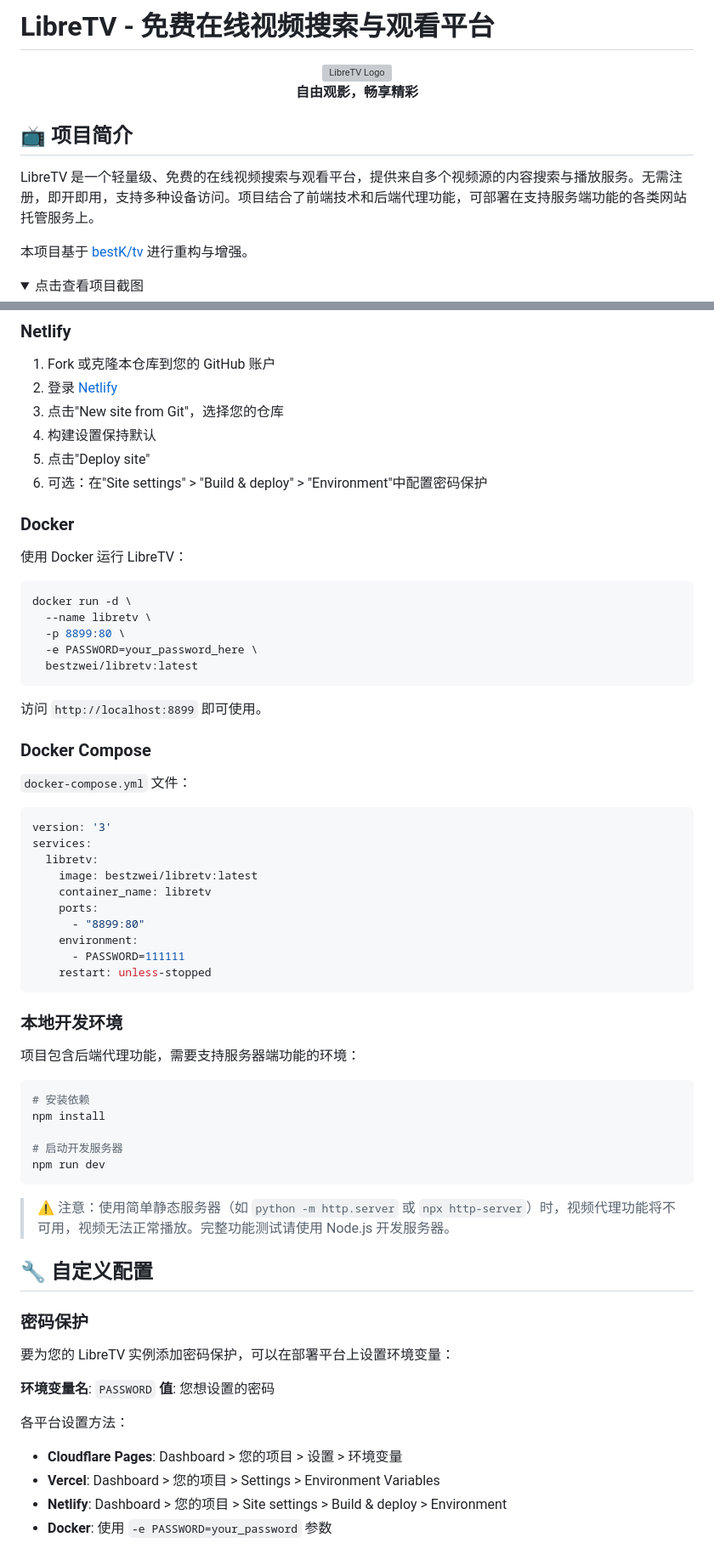
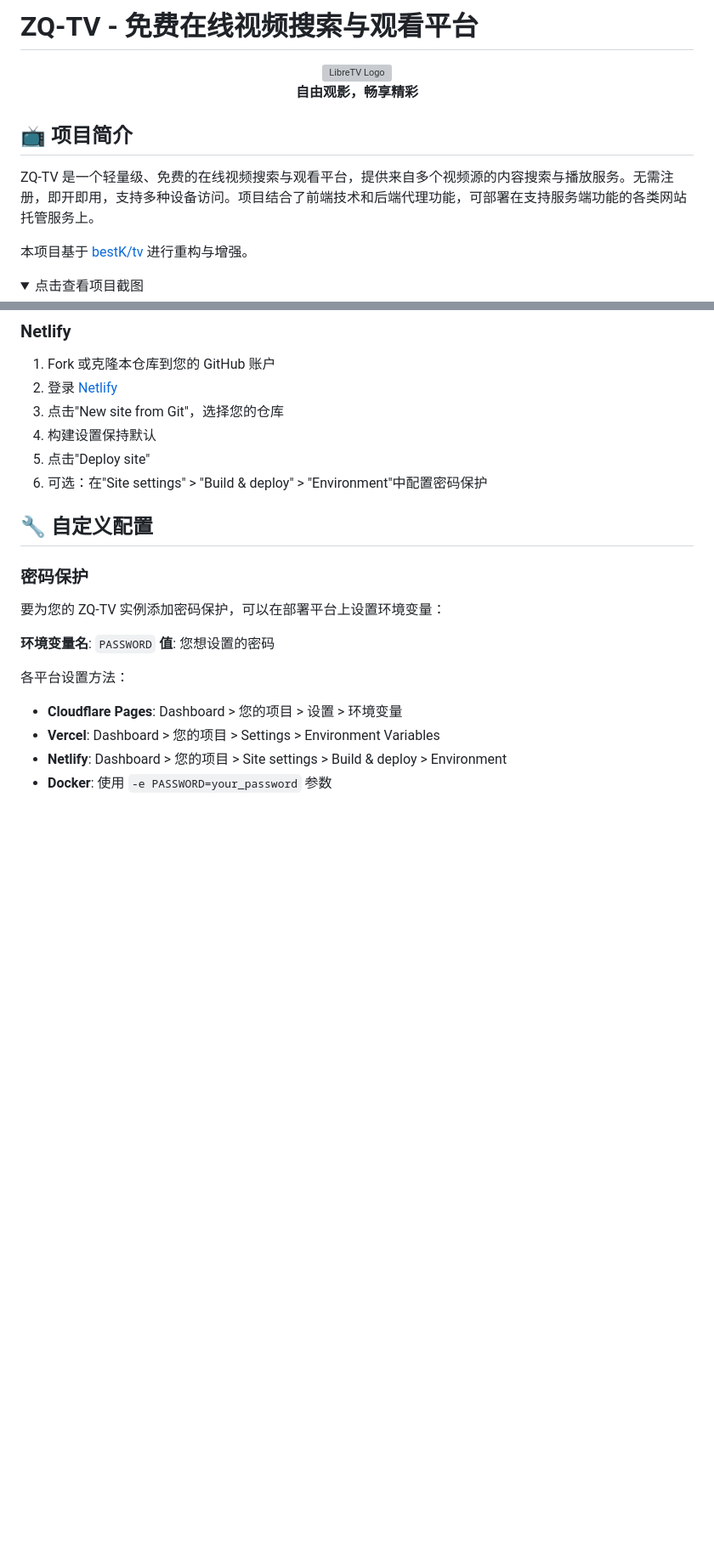
Before and after one commit to BAYUEQI/ZQ-TV, a Markdown page: readme.md, 2 parts joined by grey strips. Shown: that part at 85% size. GitHub-like rendering; folded sections open; blank space fills up the shorter version; grey boxes are pictures that could not be loaded.

````diff
--- a/readme.md
+++ b/readme.md
@@ -1,4 +1,4 @@
-# LibreTV - 免费在线视频搜索与观看平台
+# ZQ-TV - 免费在线视频搜索与观看平台
 
 <div align="center">
   <img src="https://images.icon-icons.com/38/PNG/512/retrotv_5520.png" alt="LibreTV Logo" width="120">
@@ -8,7 +8,7 @@
 
 ## 📺 项目简介
 
-LibreTV 是一个轻量级、免费的在线视频搜索与观看平台，提供来自多个视频源的内容搜索与播放服务。无需注册，即开即用，支持多种设备访问。项目结合了前端技术和后端代理功能，可部署在支持服务端功能的各类网站托管服务上。
+ZQ-TV 是一个轻量级、免费的在线视频搜索与观看平台，提供来自多个视频源的内容搜索与播放服务。无需注册，即开即用，支持多种设备访问。项目结合了前端技术和后端代理功能，可部署在支持服务端功能的各类网站托管服务上。
 
 本项目基于 [bestK/tv](https://github.com/bestK/tv) 进行重构与增强。
 
@@ -47,56 +47,14 @@ LibreTV 是一个轻量级、免费的在线视频搜索与观看平台，提供
 5. 点击"Deploy site"
 6. 可选：在"Site settings" > "Build & deploy" > "Environment"中配置密码保护
 
-### Docker
 
-使用 Docker 运行 LibreTV：
 
-```bash
-docker run -d \
-  --name libretv \
-  -p 8899:80 \
-  -e PASSWORD=your_password_here \
-  bestzwei/libretv:latest
-```
-
-访问 `http://localhost:8899` 即可使用。
-
-### Docker Compose
-
- `docker-compose.yml` 文件：
-
-```yaml
-version: '3'
-services:
-  libretv:
-    image: bestzwei/libretv:latest
-    container_name: libretv
-    ports:
-      - "8899:80"
-    environment:
-      - PASSWORD=111111
-    restart: unless-stopped
-```
-
-### 本地开发环境
-
-项目包含后端代理功能，需要支持服务器端功能的环境：
-
-```bash
-# 安装依赖
-npm install
-
-# 启动开发服务器
-npm run dev
-```
-
-> ⚠️ 注意：使用简单静态服务器（如 `python -m http.server` 或 `npx http-server`）时，视频代理功能将不可用，视频无法正常播放。完整功能测试请使用 Node.js 开发服务器。
 
 ## 🔧 自定义配置
 
 ### 密码保护
 
-要为您的 LibreTV 实例添加密码保护，可以在部署平台上设置环境变量：
+要为您的 ZQ-TV 实例添加密码保护，可以在部署平台上设置环境变量：
 
 **环境变量名**: `PASSWORD`
 **值**: 您想设置的密码
````
Also changed, not shown: other parts of readme.md (+0 -6 lines).
